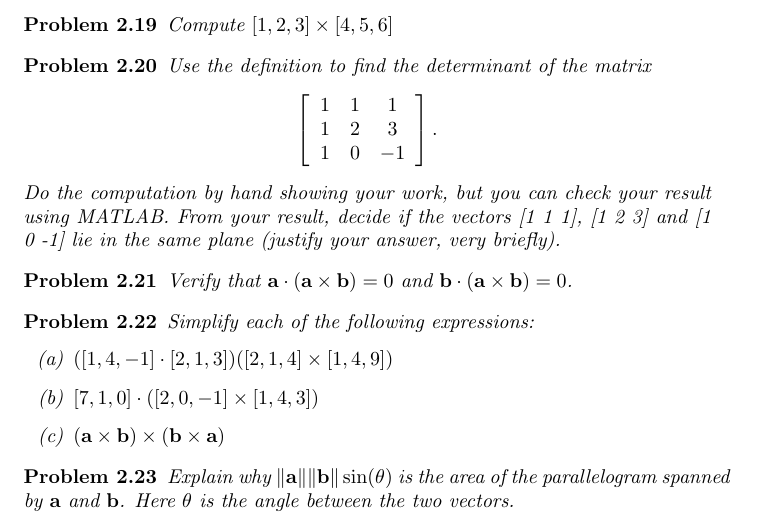
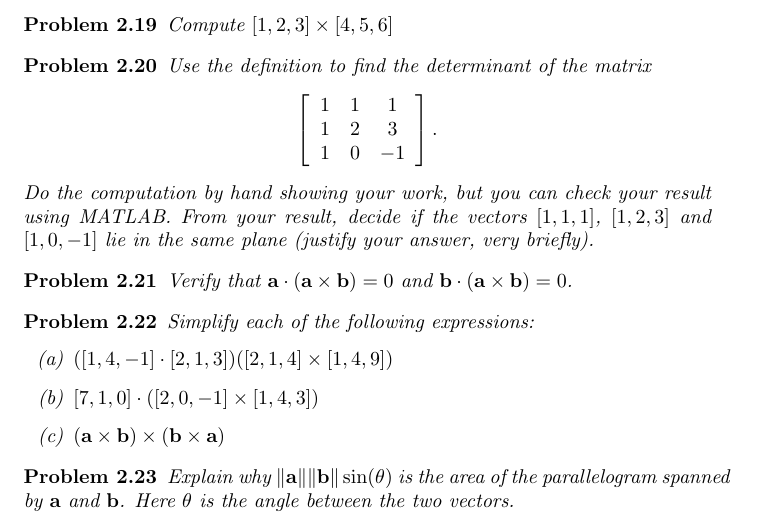
Before and after one commit to UBCMath/Math152notes, a LaTeX thesis (notes.tex, which reads Chapters/chapter2.tex): part of page 36 of 268, cut so that both start at the same text. Compiled offline with pdfLaTeX.

Commit message:
Update chapter2.tex
Attempt at fixing the readability of problem 2.20. Vectors rewritten in math and commas added between the entries.

```diff
--- a/Chapters/chapter2.tex
+++ b/Chapters/chapter2.tex
@@ -1310,7 +1310,7 @@ Use the definition to find the determinant of the matrix
 \]
 Do the computation by hand showing your work, but you can check
 your result using MATLAB.
-From your result, decide if the vectors [1 1 1], [1 2 3] and [1 0 -1]
+From your result, decide if the vectors $[1,1,1]$, $[1,2,3]$ and $[1,0,-1]$
 lie in the same plane (justify your answer, very briefly).
 \end{problem}
 
```
